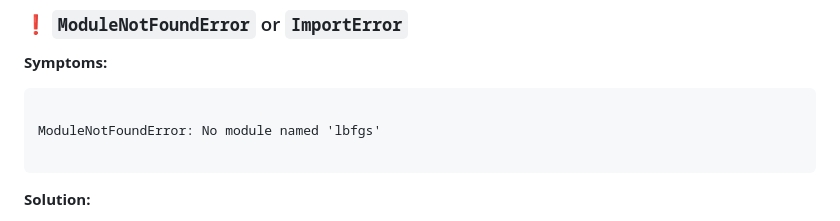
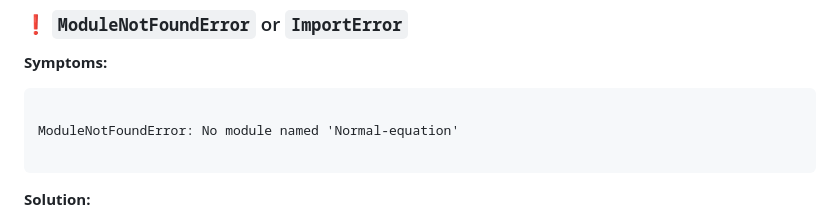
Before and after one commit to SENATOROVAI/multy-linear-regression-stepik, a Markdown page: TROUBLESHOOTING.md, the part around the change. Drawn GitHub-style.

Commit message:
Update TROUBLESHOOTING.md
Signed-off-by: Ruslan Senatorov <55090151+ruslansenatorov@users.noreply.github.com>

`````diff
--- a/TROUBLESHOOTING.md
+++ b/TROUBLESHOOTING.md
@@ -11,7 +11,7 @@ This document helps resolve common issues, errors, and problems encountered when
 **Symptoms:**
 ```
 
-ModuleNotFoundError: No module named 'lbfgs'
+ModuleNotFoundError: No module named 'Normal-equation'
 
 ````
 
`````
